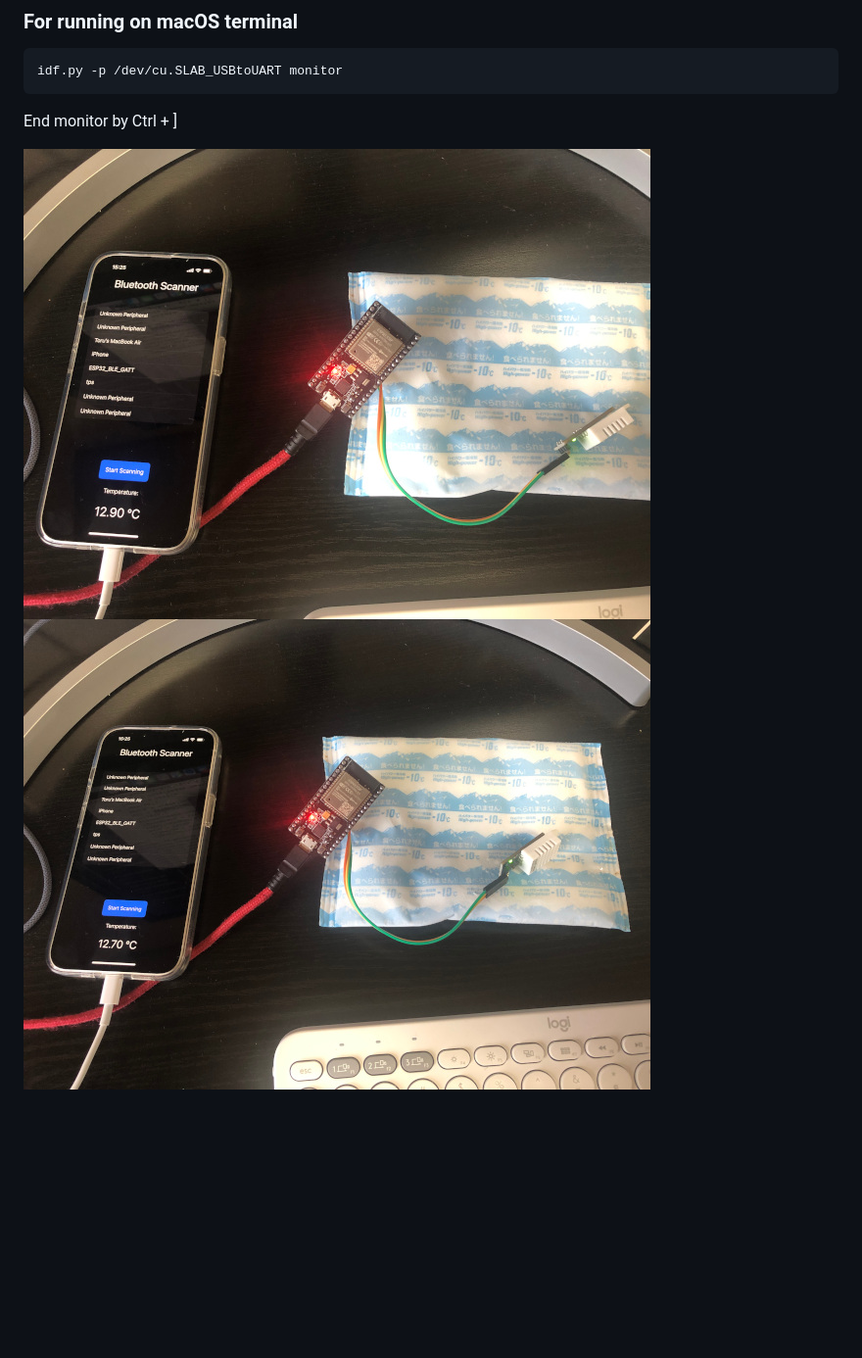
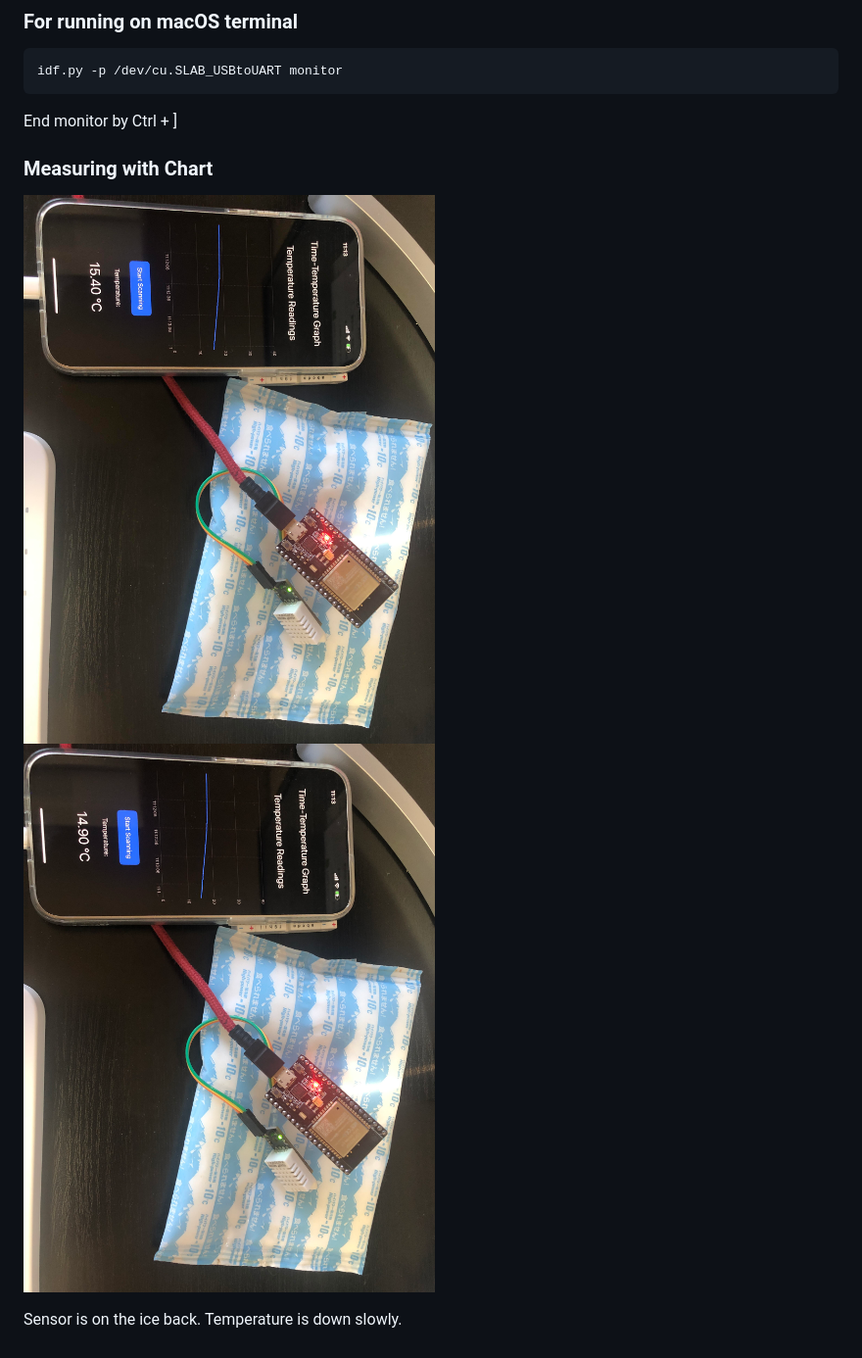
Before and after one commit to toruishihara/BLE_temperature, a Markdown page: README.md, the part around the change. Shown at 98% size. Drawn GitHub-style; pictures changed too: images/temp2.jpg (added), images/temp3.jpg (added); blank space fills up the shorter version.

Commit message:
Add Chart. Add picture

```diff
--- a/README.md
+++ b/README.md
@@ -40,5 +40,8 @@ idf.py -p /dev/cu.SLAB_USBtoUART monitor
 End monitor by Ctrl + ]
 
 
-![Measuring temp 0](images/temp0.jpg)
-![Measuring temp 1](images/temp1.jpg)
+### Measuring with Chart
+![Measuring temp 0](images/temp2.jpg)
+![Measuring temp 1](images/temp3.jpg)
+
+Sensor is on the ice back. Temperature is down slowly.
```
Also changed, not shown: 4 other files.
